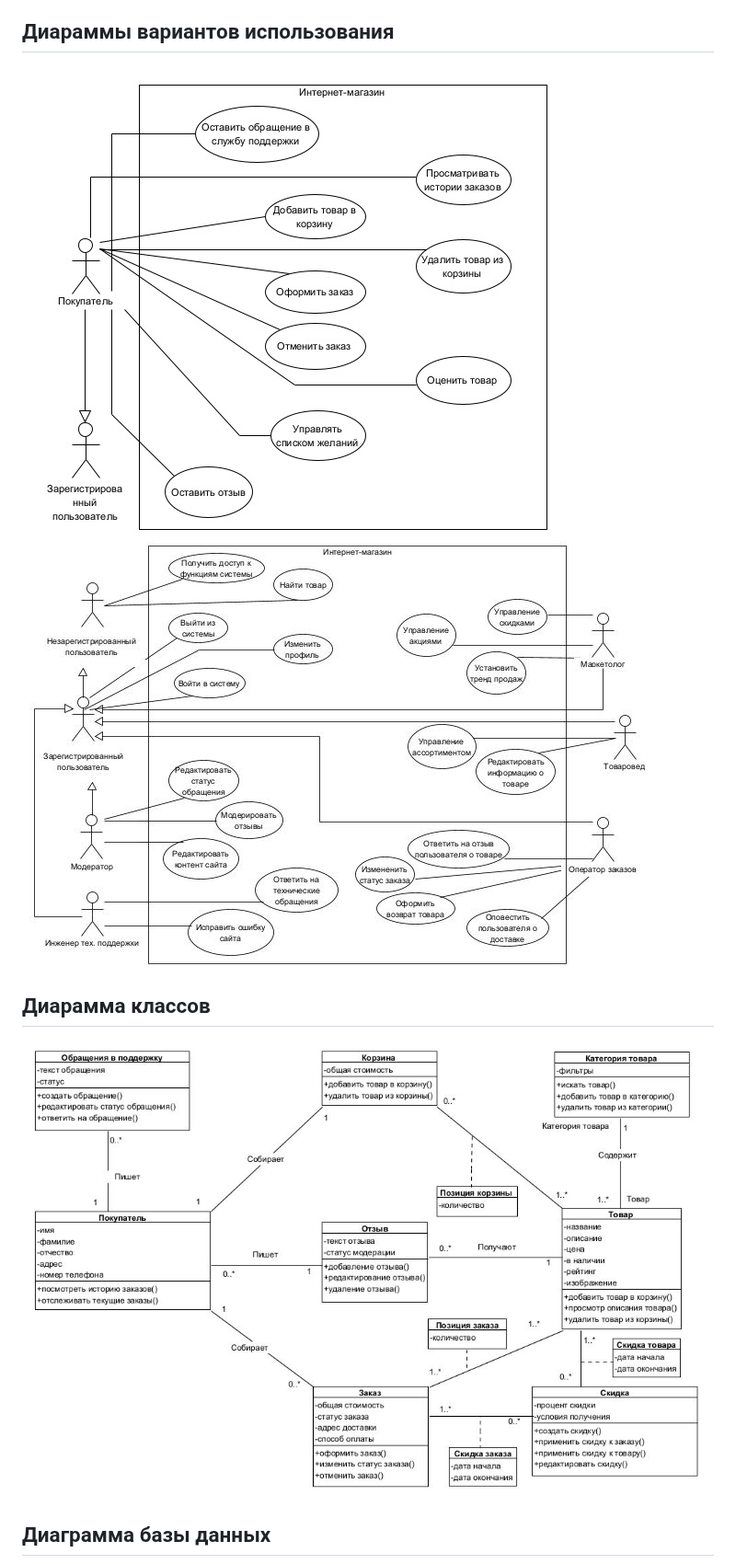
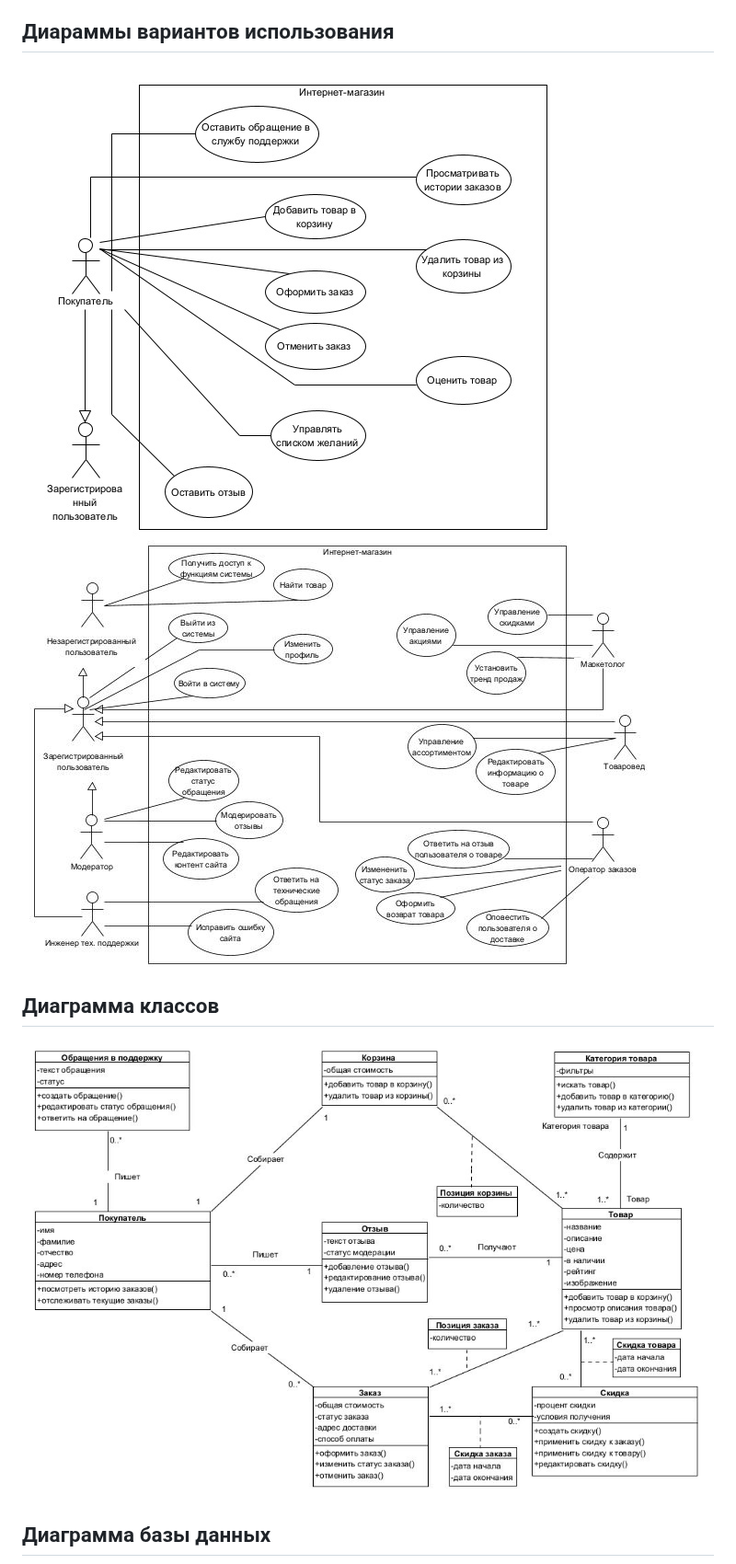
Before and after one commit to OstrichSpeed/DigitalZone, a Markdown page: README.md, the part around one of its changes. Shown at 92% size. GitHub-like rendering.

```diff
--- a/README.md
+++ b/README.md
@@ -94,5 +94,5 @@
 
-## Диарамма классов
-![Пакетная диаграмма](https://github.com/OstrichSpeed/DigitalZone/blob/Cleanup/17_10_23_diagram_class.JPG)
+## Диаграмма классов
+![Диаграмма классов](https://github.com/OstrichSpeed/DigitalZone/blob/Cleanup/17_10_23_diagram_class.JPG)
 
 ## Диаграмма базы данных
```
Also changed, not shown: other parts of README.md (+4 -4 lines).
